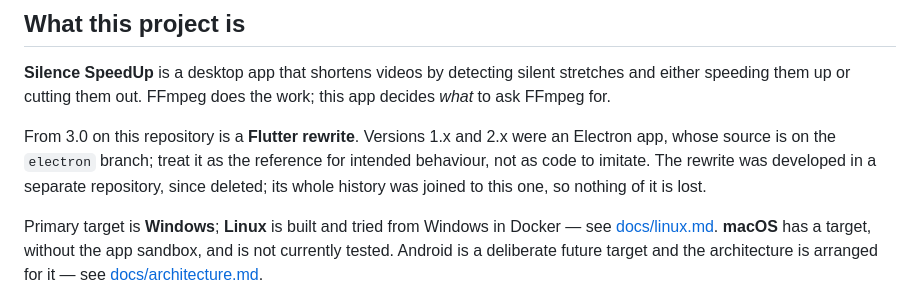
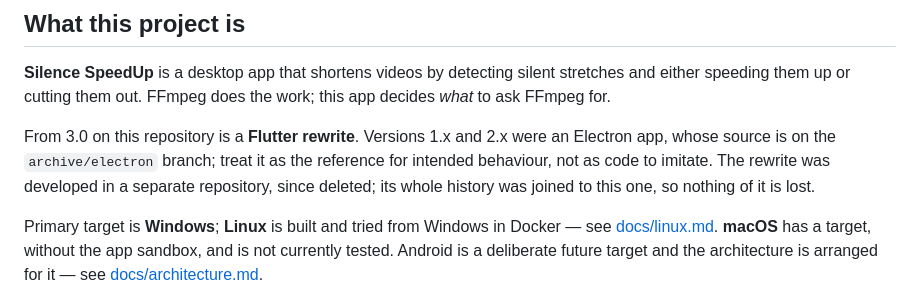
Before and after one commit to padvincenzo/silence-speedup, a Markdown page: CLAUDE.md, the part around the change. Rendered like a GitHub page.

```diff
--- a/CLAUDE.md
+++ b/CLAUDE.md
@@ -9,10 +9,10 @@ stretches and either speeding them up or cutting them out. FFmpeg does the
 work; this app decides *what* to ask FFmpeg for.
 
 From 3.0 on this repository is a **Flutter rewrite**. Versions 1.x and 2.x
-were an Electron app, whose source is on the `electron` branch; treat it as
-the reference for intended behaviour, not as code to imitate. The rewrite
-was developed in a separate repository, since deleted; its whole history was
-joined to this one, so nothing of it is lost.
+were an Electron app, whose source is on the `archive/electron` branch;
+treat it as the reference for intended behaviour, not as code to imitate.
+The rewrite was developed in a separate repository, since deleted; its whole
+history was joined to this one, so nothing of it is lost.
 
 Primary target is **Windows**; **Linux** is built and tried from Windows in
 Docker — see [docs/linux.md](docs/linux.md). **macOS** has a target, without
```
Also changed, not shown: docs/porting-notes.md (+1 -1 lines).
